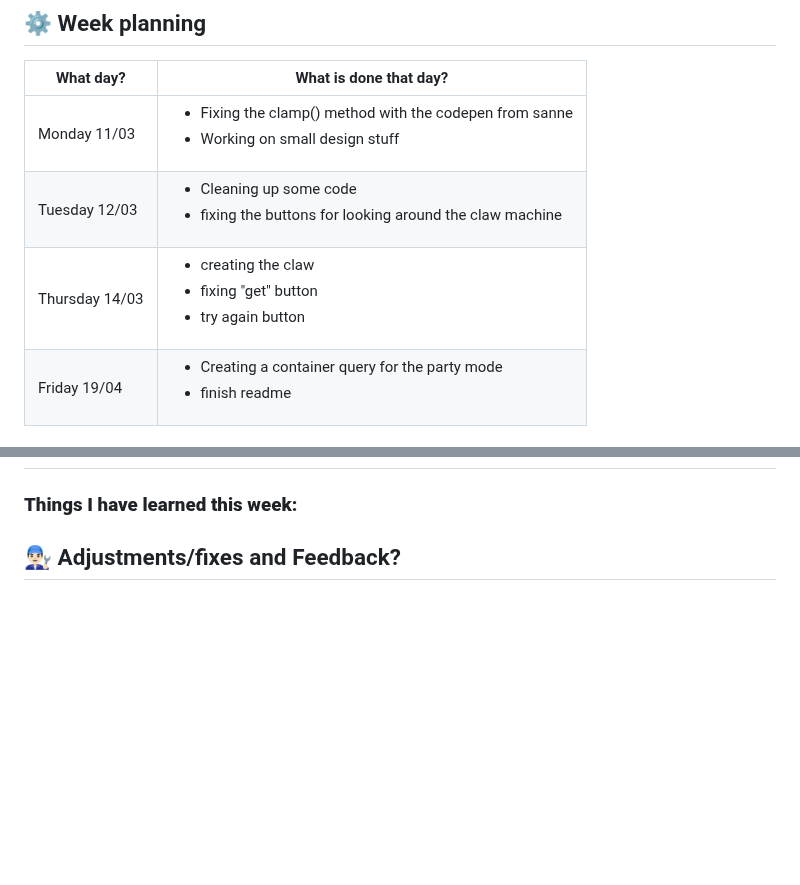
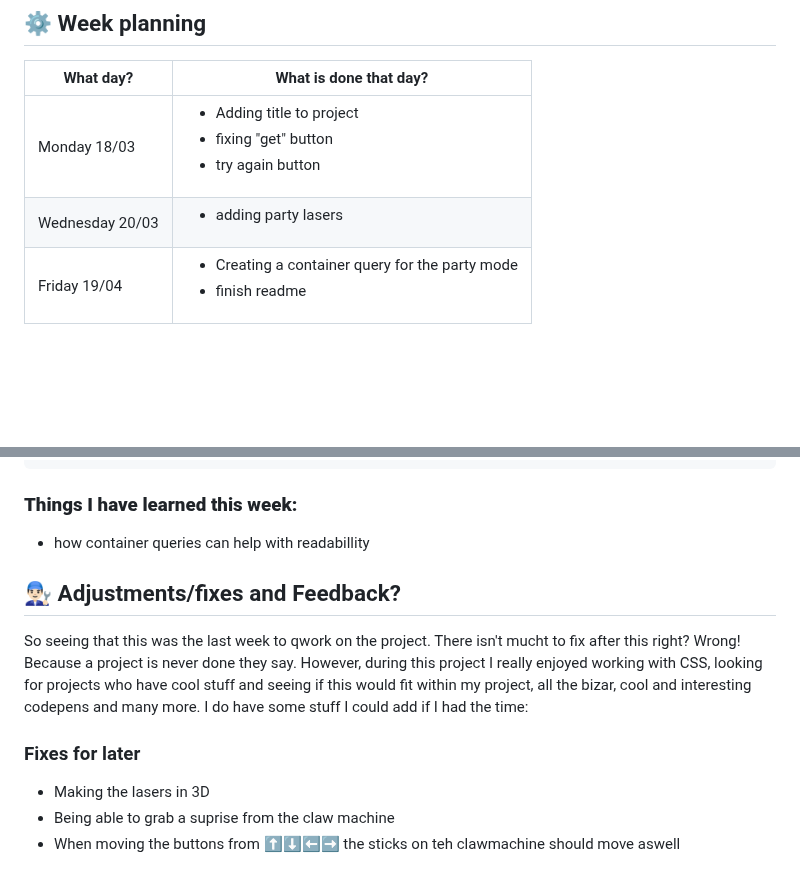
Before and after one commit to Kboere/css-to-the-rescue, a Markdown page: README.md, 2 parts joined by grey strips. GitHub-like rendering; blank space fills up the shorter version.

```diff
--- a/README.md
+++ b/README.md
@@ -150,9 +150,8 @@ Because I did not go to school I have not received any feedback or tips but do h
 ## ⚙️ Week planning
 |What day? | What is done that day?|
 |----------|-----------|
-|Monday 11/03 | <ul><li>Fixing the clamp() method with the codepen from sanne</li><li>Working on small design stuff</li></ul> |
-|Tuesday 12/03 | <ul><li>Cleaning up some code</li><li>fixing the buttons for looking around the claw machine</li></ul> |
-|Thursday 14/03 | <ul><li>creating the claw</li><li>fixing "get" button</li><li>try again button</li></ul> |
+|Monday 18/03 | <ul><li>Adding title to project</li><li>fixing "get" button</li><li>try again button</li></ul> |
+|Wednesday 20/03 | <ul><li>adding party lasers</li></ul>
 |Friday 19/04 | <ul><li>Creating a container query for the party mode</li><li>finish readme</li></ul>
 
 ## ✅ What worked the best or went well this week?
@@ -159,5 +254,12 @@ Because I did not go to school I have not received any feedback or tips but do h
 
 
 ### **Things I have learned this week:**
+- how container queries can help with readabillity
 
 ## 👨🏻‍🔧 Adjustments/fixes and Feedback?
+So seeing that this was the last week to qwork on the project. There isn't mucht to fix after this right? Wrong! Because a project is never done they say. However, during this project I really enjoyed working with CSS, looking for projects who have cool stuff and seeing if this would fit within my project, all the bizar, cool and interesting codepens and many more. I do have some stuff I could add if I had the time:
+
+### Fixes for later
+- Making the lasers in 3D
+- Being able to grab a suprise from the claw machine
+- When moving the buttons from ⬆️⬇️⬅️➡️ the sticks on teh clawmachine should move aswell
```
Also changed, not shown: other parts of README.md (+96 -0 lines).
